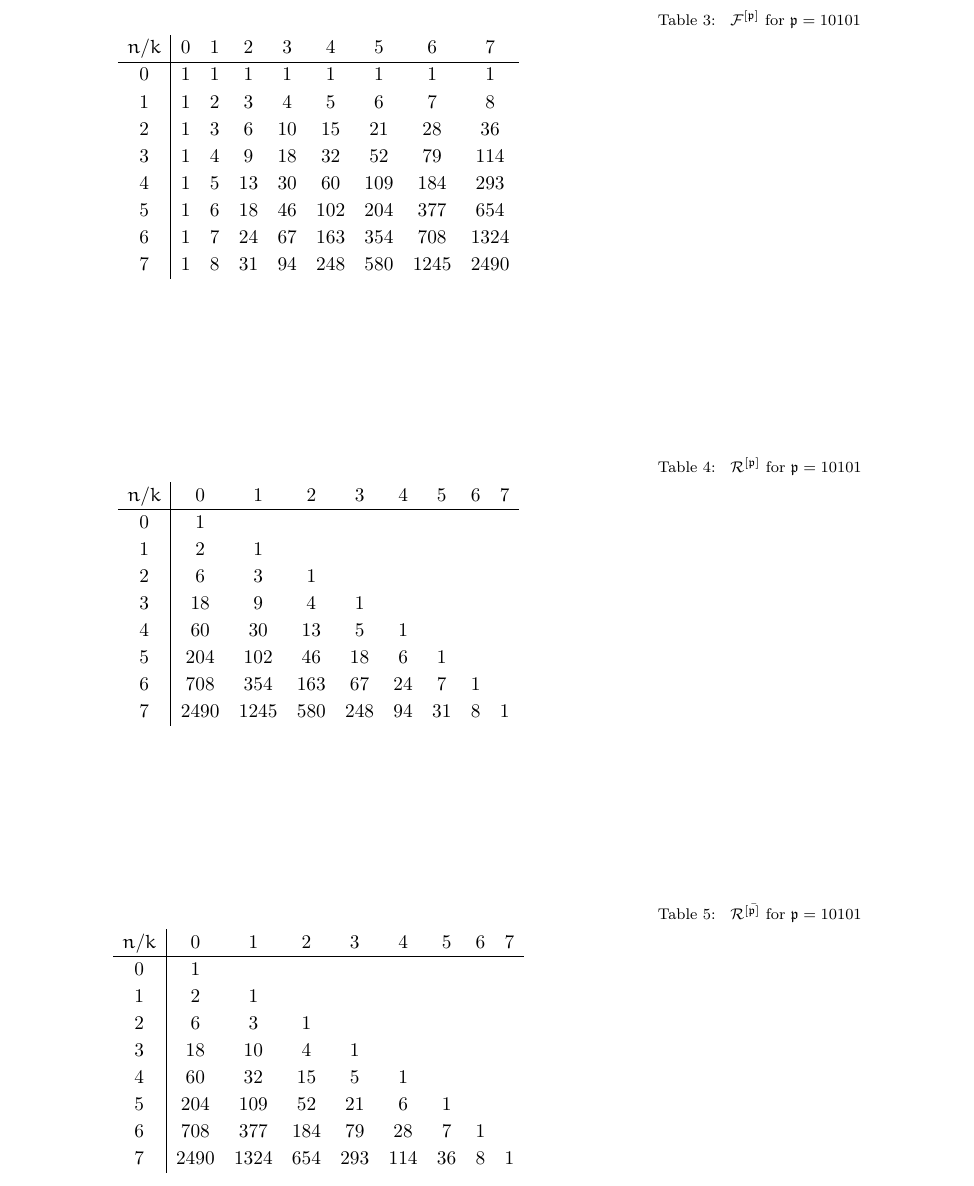
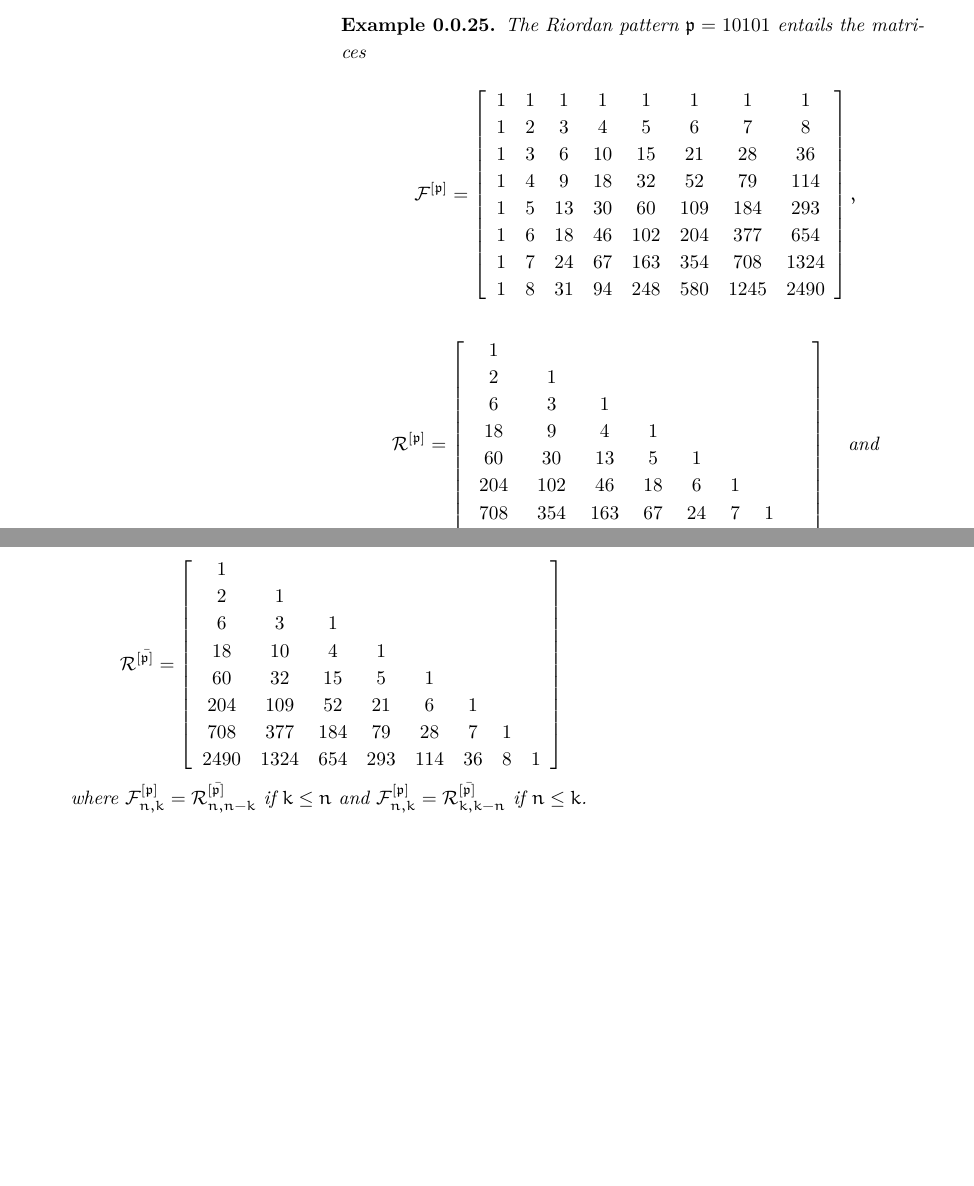
Before and after one commit to massimo-nocentini/PhD-thesis, a LaTeX thesis (PhD-thesis.tex, which reads algebraic-gf-for-languages-avoiding-Riordan-patterns/upstream.tex): part of page 44 of 88 before the commit and two parts of pages 44 and 45 of 86 after it, the two joined at a grey line, cut at the place of the change, the shorter picture padded with empty space. Compiled offline with XeLaTeX; a missing font is replaced by an installed copy or a similar font.

```diff
--- a/PhD-thesis.tex
+++ b/PhD-thesis.tex
@@ -1,4 +1,4 @@
-\documentclass[a4paper,twoside,symmetric]{tufte-book}
+\documentclass[a4paper,symmetric]{tufte-book}
 
 \hypersetup{colorlinks}% uncomment this line if you prefer colored hyperlinks (e.g., for onscreen viewing)
 
@@ -57,6 +57,7 @@
 \usepackage{minted}
 \usepackage{units}
 \usepackage{makeidx}
+\usepackage{float}
 
 \setmonofont[Scale=0.8]{Menlo}
 
--- a/algebraic-gf-for-languages-avoiding-Riordan-patterns/upstream.tex
+++ b/algebraic-gf-for-languages-avoiding-Riordan-patterns/upstream.tex
@@ -167,60 +162,9 @@
-\begin{table}
-$$
-\begin{array}{c|cccccccc}
-n/k  & 0 & 1 & 2 & 3 & 4 &5 &6 &7  \\ \cline{1-9}
-0 & 1 & 1 & 1 & 1& 1 &  1 & 1 & 1\\
-1 & 1 & 2 & 3 & 4 & 5 & 6 & 7 & 8 \\
-2 & 1 & 3 & 6 & 10 & 15 & 21 & 28 & 36\\
-3 & 1 & 4 & 9 & 18 & 32 & 52& 79 & 114\\
-4 & 1& 5 & 13 & 30 & 60 & 109& 184 & 293\\
-5 & 1 & 6 & 18 & 46 & 102 & 204 & 377 & 654\\
-6 & 1 & 7 & 24 & 67 & 163 & 354& 708 & 1324\\
-7 & 1 & 8 & 31 & 94 & 248 &580& 1245 &2490\\
-\end{array}
-$$
-\caption{\label{Fprimo} ${\cal{F}^{[\mathfrak{p}]}}$ for $\mathfrak{p}=10101$}
-\end{table}
-\begin{table}
-$$
-\begin{array}{c|cccccccc}
-n/k  & 0 & 1 & 2 & 3 & 4 &5 &6 &7  \\ \cline{1-9}
-0 & 1 & & & & & & &\\
-1 & 2 & 1 & & &  & & &\\
-2 & 6& 3 & 1 & & & &  &\\
-3 & 18 & 9 & 4 & 1 & & &  &\\
-4 & 60 & 30 & 13 & 5 & 1& & & \\
-5 & 204 & 102 & 46 & 18 & 6 &1 & &\\
-6 & 708 & 354 & 163 & 67 & 24 & 7& 1 &\\
-7 & 2490 & 1245 &  580 &248 & 94 & 31 &  8 &1\\
-\end{array}
-$$
-\caption{\label{Rprimoa} ${\cal{R}^{[\mathfrak{p}]}}$ for $\mathfrak{p}=10101$}
-\end{table}
-\begin{table}
-$$
-\begin{array}{c|cccccccc}
-n/k  & 0 & 1 & 2 & 3 & 4 &5 &6 &7  \\ \cline{1-9}
-0 & 1 & & & & & & &\\
-1 & 2 & 1 & & &  & & &\\
-2 & 6& 3 & 1 & & & &  &\\
-3 & 18 & 10 & 4 & 1 & & &  &\\
-4 & 60 & 32 & 15 & 5 & 1& & & \\
-5 & 204 & 109 & 52 & 21 & 6 &1 & &\\
-6 & 708 & 377 & 184 & 79 & 28 & 7& 1 &\\
-7 & 2490 & 1324 &  654 &293 & 114 & 36 &  8 &1\\
-\end{array}
-$$
-\caption{\label{Rprimob} ${\cal{R}^{[\bar{\mathfrak{p}]}}}$ for $\mathfrak{p}=10101$}
-\end{table}
-\end{example}
 
 \begin{remark}
  Riordan patterns are not the only patterns related to Riordan arrays; for
  example, given the pattern $\mathfrak{p}=0100100$ corresponding to
  $C^{[\mathfrak{p}]}(x,y)=1+xy^2+x^2y^4$, matrix ${\cal{R}^{[\mathfrak{p}]}}$
  is still a Riordan array but ${\cal{R}^{[\bar{\mathfrak{p}}]}}$
-%is not, as illustrated in \citep[Example 5.4]{Baccherini2007BinaryWE}. However, in these
-%situations it is not
 is not, as illustrated in Example 5.4 of \citep{Baccherini2007BinaryWE}. However, in these
 situations it is not easy to find functions $d^{[\mathfrak{p}]}(t)$ and
 $h^{[\mathfrak{p}]}(t)$ while for Riordan patterns it is always possible, as
@@ -263,6 +207,58 @@
 In particular, $d^{[\mathfrak{p}]}(t)$ is the generating function of paths which avoid
  $\mathfrak{p}$ and end on the $x$ axis.
 
+\begin{example}
+The Riordan pattern $\mathfrak{p}=10101$ entails the matrices
+
+\begin{displaymath}
+{\mathcal{F}^{[\mathfrak{p}]}} =
+\left[\begin{array}{cccccccc}
+1 & 1 & 1 & 1& 1 &  1 & 1 & 1\\
+1 & 2 & 3 & 4 & 5 & 6 & 7 & 8 \\
+1 & 3 & 6 & 10 & 15 & 21 & 28 & 36\\
+1 & 4 & 9 & 18 & 32 & 52& 79 & 114\\
+1& 5 & 13 & 30 & 60 & 109& 184 & 293\\
+1 & 6 & 18 & 46 & 102 & 204 & 377 & 654\\
+1 & 7 & 24 & 67 & 163 & 354& 708 & 1324\\
+1 & 8 & 31 & 94 & 248 &580& 1245 &2490\\
+\end{array}\right],
+\end{displaymath}
+
+\begin{displaymath}
+{\mathcal{R}^{[\mathfrak{p}]}} =
+\left[\begin{array}{cccccccc}
+1 & & & & & & &\\
+2 & 1 & & &  & & &\\
+6& 3 & 1 & & & &  &\\
+18 & 9 & 4 & 1 & & &  &\\
+60 & 30 & 13 & 5 & 1& & & \\
+204 & 102 & 46 & 18 & 6 &1 & &\\
+708 & 354 & 163 & 67 & 24 & 7& 1 &\\
+2490 & 1245 &  580 &248 & 94 & 31 &  8 &1\\
+\end{array}\right] \quad \text{and}
+\end{displaymath}
+
+\begin{displaymath}
+{\mathcal{R}^{[\bar{\mathfrak{p}]}}} =
+\left[\begin{array}{cccccccc}
+1 & & & & & & &\\
+2 & 1 & & &  & & &\\
+6& 3 & 1 & & & &  &\\
+18 & 10 & 4 & 1 & & &  &\\
+60 & 32 & 15 & 5 & 1& & & \\
+204 & 109 & 52 & 21 & 6 &1 & &\\
+708 & 377 & 184 & 79 & 28 & 7& 1 &\\
+2490 & 1324 &  654 &293 & 114 & 36 &  8 &1\\
+\end{array}\right]
+\end{displaymath}
+
+where ${\mathcal{F}_{n,k}^{[\mathfrak{p}]}} = {\mathcal{R}_{n,
+n-k}^{[\bar{\mathfrak{p}]}}}$ if $k\leq n$ and
+${\mathcal{F}_{n,k}^{[\mathfrak{p}]}} = {\mathcal{R}_{k,
+k-n}^{[\bar{\mathfrak{p}]}}}$ if $n\leq k$.
+
+
+\end{example}
 
 \section{Riordan arrays for Riordan patterns}
 
```
Also changed, not shown: backtracking/backtracking.tex (+3 -1 lines), Makefile, algebraic-gf-for-languages-avoiding-Riordan-patterns/upstream.tex (14 more changed lines), 1 other file.
